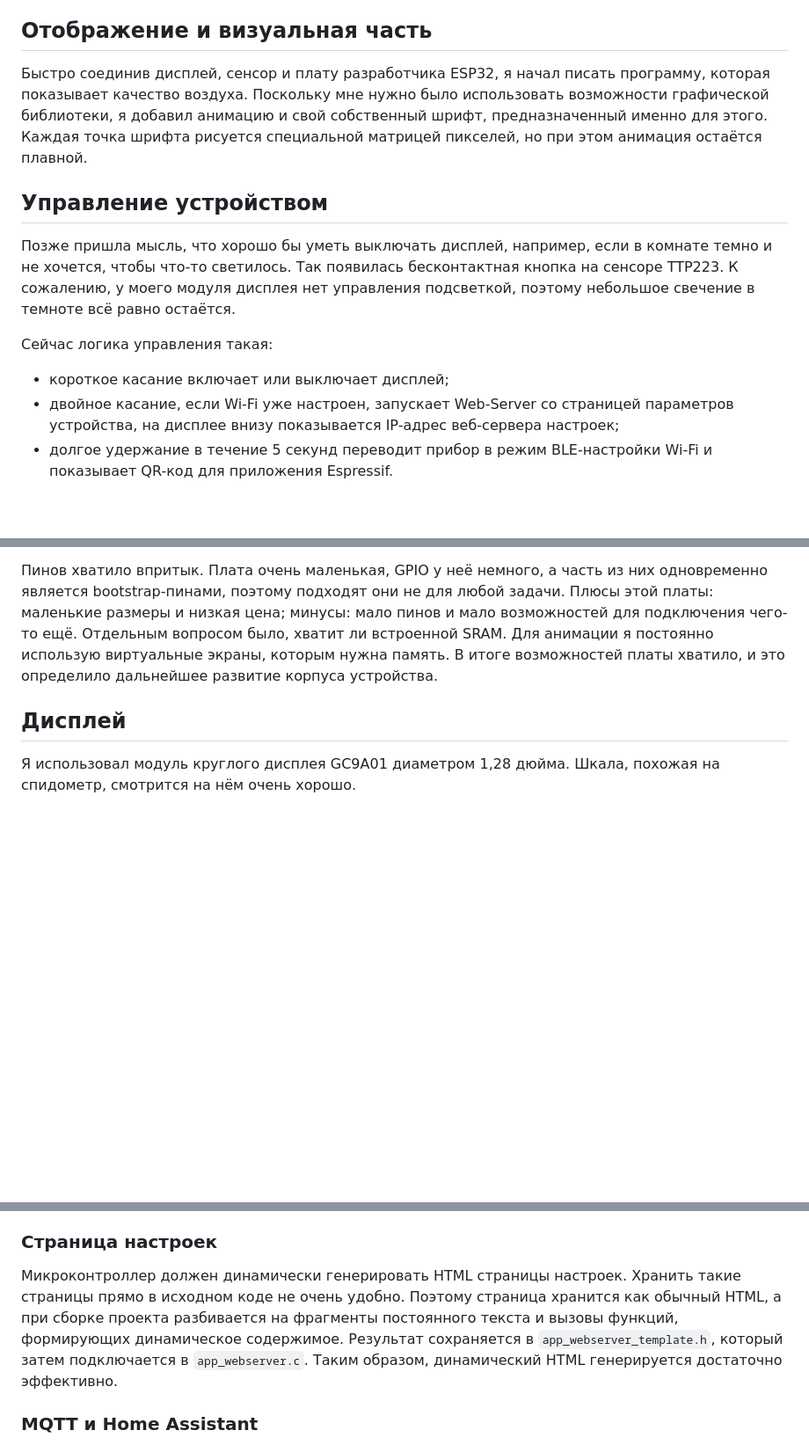
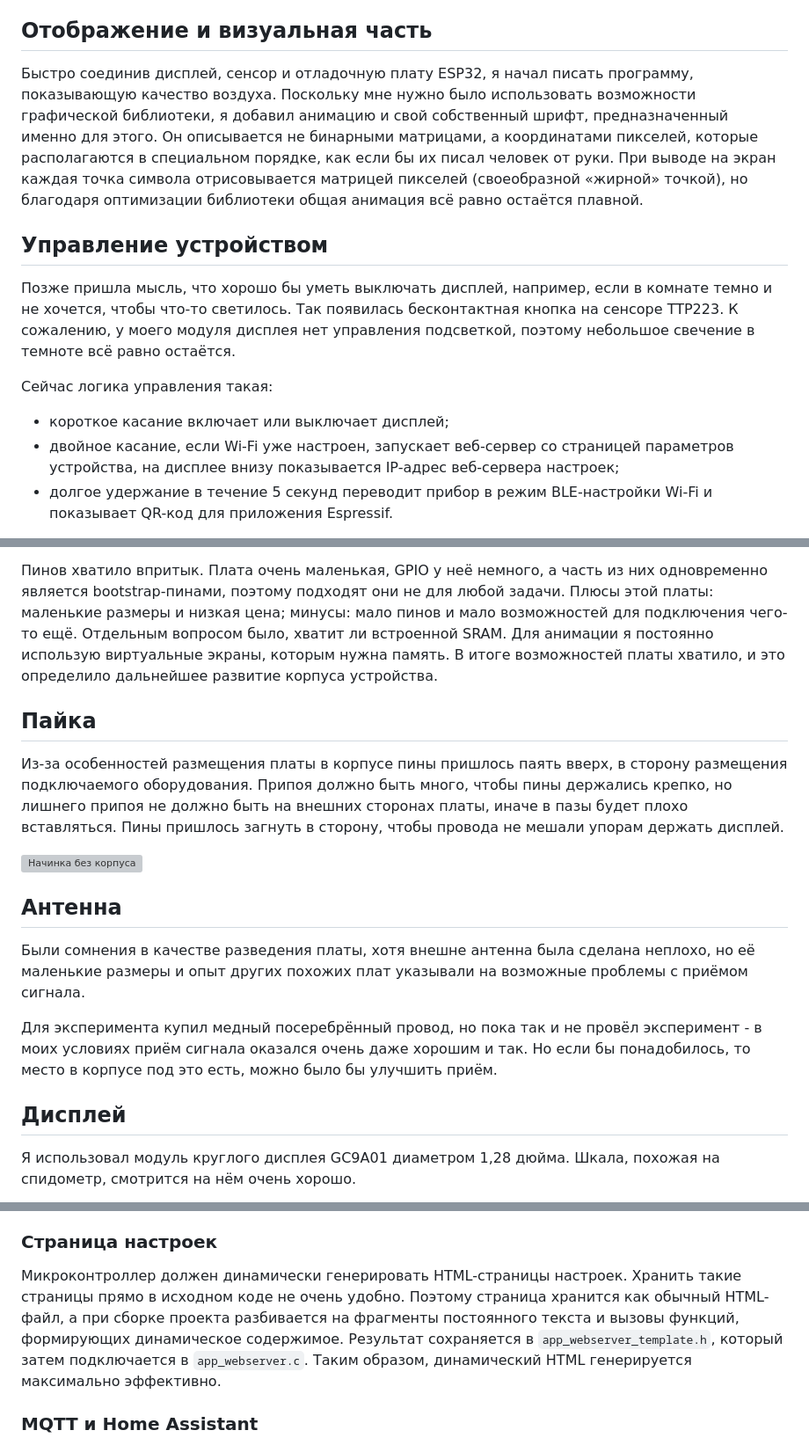
Before and after one commit to jef-sure/esp32-co2-station, a Markdown page: WHATISIT.md, 3 parts joined by grey strips. Shown at 88% size. Drawn GitHub-style; blank space fills up the shorter version; grey boxes are pictures that could not be loaded.

```diff
--- a/WHATISIT.md
+++ b/WHATISIT.md
@@ -56,12 +83,15 @@ SCD40 в основном только диапазоном измеряемых
 
 ## Отображение и визуальная часть
 
-Быстро соединив дисплей, сенсор и плату разработчика ESP32, я начал
-писать программу, которая показывает качество воздуха. Поскольку мне
+Быстро соединив дисплей, сенсор и отладочную плату ESP32, я начал
+писать программу, показывающую качество воздуха. Поскольку мне
 нужно было использовать возможности графической библиотеки, я добавил
 анимацию и свой собственный шрифт, предназначенный именно для этого.
-Каждая точка шрифта рисуется специальной матрицей пикселей, но при этом
-анимация остаётся плавной.
+Он описывается не бинарными матрицами, а координатами пикселей,
+которые располагаются в специальном порядке, как если бы их писал человек
+от руки. При выводе на экран каждая точка символа отрисовывается
+матрицей пикселей (своеобразной «жирной» точкой), но благодаря оптимизации
+библиотеки общая анимация всё равно остаётся плавной.
 
 ## Управление устройством
 
@@ -74,7 +104,7 @@ SCD40 в основном только диапазоном измеряемых
 Сейчас логика управления такая:
 
 - короткое касание включает или выключает дисплей;
-- двойное касание, если Wi-Fi уже настроен, запускает Web-Server со
+- двойное касание, если Wi-Fi уже настроен, запускает веб-сервер со
     страницей параметров устройства, на дисплее внизу показывается
     IP-адрес веб-сервера настроек;
 - долгое удержание в течение 5 секунд переводит прибор в режим
@@ -168,6 +198,28 @@ ESP32 и программа уже выполняла основные функ
 возможностей платы хватило, и это определило дальнейшее развитие корпуса
 устройства.
 
+## Пайка
+
+Из-за особенностей размещения платы в корпусе пины пришлось паять
+вверх, в сторону размещения подключаемого оборудования. Припоя должно
+быть много, чтобы пины держались крепко, но лишнего припоя не должно
+быть на внешних сторонах платы, иначе в пазы будет плохо вставляться.
+Пины пришлось загнуть в сторону, чтобы провода не мешали упорам
+держать дисплей.
+
+![Начинка без корпуса](images/20260601_182302.jpg)
+
+## Антенна
+
+Были сомнения в качестве разведения платы, хотя внешне антенна
+была сделана неплохо, но её маленькие размеры и опыт других
+похожих плат указывали на возможные проблемы с приёмом сигнала.
+
+Для эксперимента купил медный посеребрённый провод, но пока
+так и не провёл эксперимент - в моих условиях приём сигнала
+оказался очень даже хорошим и так. Но если бы понадобилось, то
+место в корпусе под это есть, можно было бы улучшить приём.
+
 ## Дисплей
 
 Я использовал модуль круглого дисплея GC9A01 диаметром 1,28 дюйма.
@@ -245,13 +303,13 @@ Python при сборке проекта.
 
 ### Страница настроек
 
-Микроконтроллер должен динамически генерировать HTML страницы настроек.
+Микроконтроллер должен динамически генерировать HTML-страницы настроек.
 Хранить такие страницы прямо в исходном коде не очень удобно. Поэтому
-страница хранится как обычный HTML, а при сборке проекта разбивается на
-фрагменты постоянного текста и вызовы функций, формирующих динамическое
+страница хранится как обычный HTML-файл, а при сборке проекта разбивается
+на фрагменты постоянного текста и вызовы функций, формирующих динамическое
 содержимое. Результат сохраняется в `app_webserver_template.h`, который
 затем подключается в `app_webserver.c`. Таким образом, динамический HTML
-генерируется достаточно эффективно.
+генерируется максимально эффективно.
 
 ### MQTT и Home Assistant
 
```
Also changed, not shown: other parts of WHATISIT.md (+55 -24 lines).
